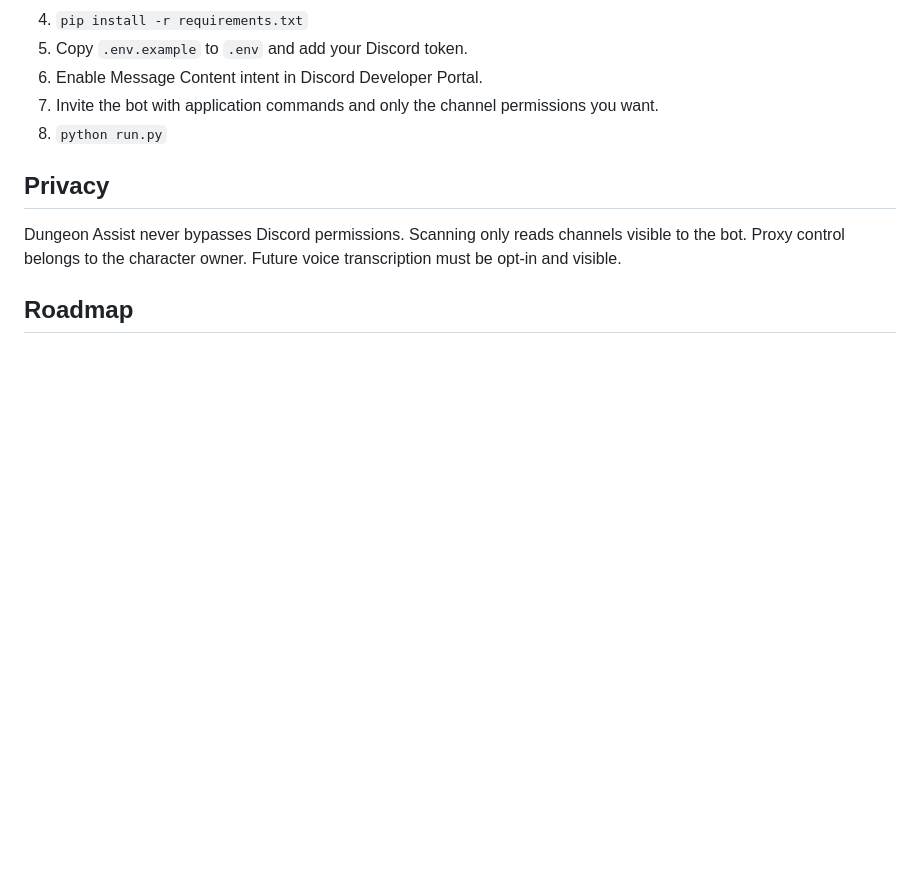
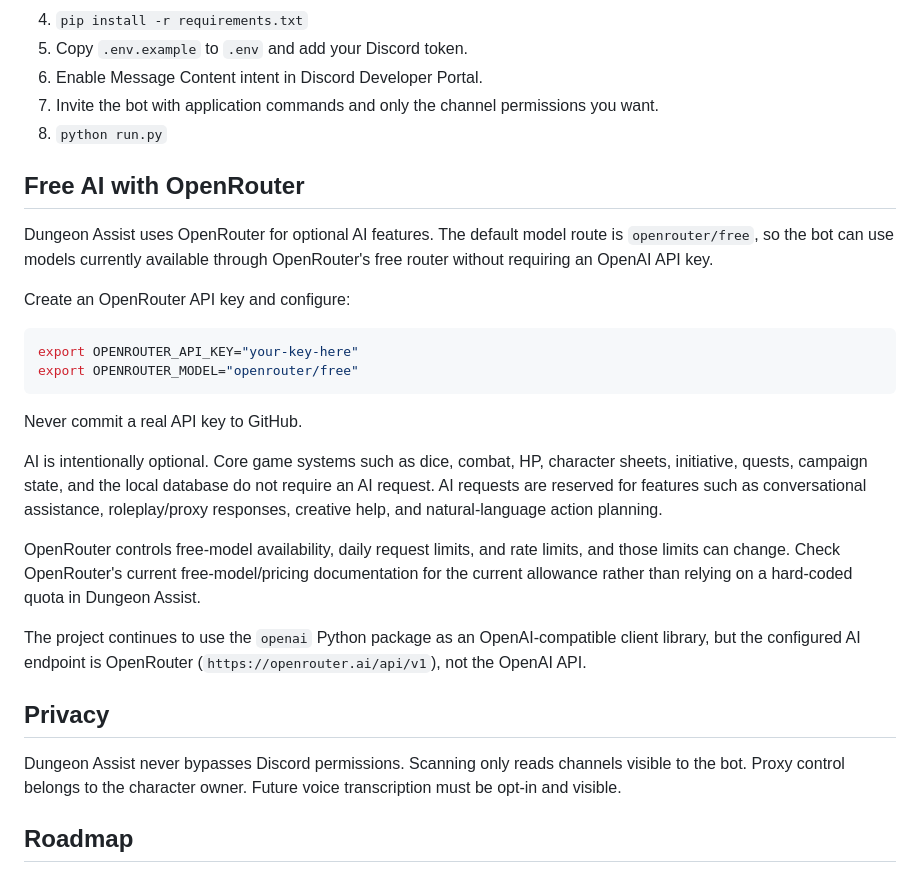
Before and after one commit to killakhang/dungeon-assist, a Markdown page: README.md, the part around the change. Rendered like a GitHub page; blank space fills up the shorter version.

Commit message:
docs: add OpenRouter free AI setup and usage

````diff
--- a/README.md
+++ b/README.md
@@ -24,6 +24,25 @@ Discord-first D&D assistant and DM simulation platform.
 6. Enable Message Content intent in Discord Developer Portal.
 7. Invite the bot with application commands and only the channel permissions you want.
 8. `python run.py`
+
+## Free AI with OpenRouter
+
+Dungeon Assist uses OpenRouter for optional AI features. The default model route is `openrouter/free`, so the bot can use models currently available through OpenRouter's free router without requiring an OpenAI API key.
+
+Create an OpenRouter API key and configure:
+
+```bash
+export OPENROUTER_API_KEY="your-key-here"
+export OPENROUTER_MODEL="openrouter/free"
+```
+
+Never commit a real API key to GitHub.
+
+AI is intentionally optional. Core game systems such as dice, combat, HP, character sheets, initiative, quests, campaign state, and the local database do not require an AI request. AI requests are reserved for features such as conversational assistance, roleplay/proxy responses, creative help, and natural-language action planning.
+
+OpenRouter controls free-model availability, daily request limits, and rate limits, and those limits can change. Check OpenRouter's current free-model/pricing documentation for the current allowance rather than relying on a hard-coded quota in Dungeon Assist.
+
+The project continues to use the `openai` Python package as an OpenAI-compatible client library, but the configured AI endpoint is OpenRouter (`https://openrouter.ai/api/v1`), not the OpenAI API.
 
 ## Privacy
 Dungeon Assist never bypasses Discord permissions. Scanning only reads channels visible to the bot. Proxy control belongs to the character owner. Future voice transcription must be opt-in and visible.
````
